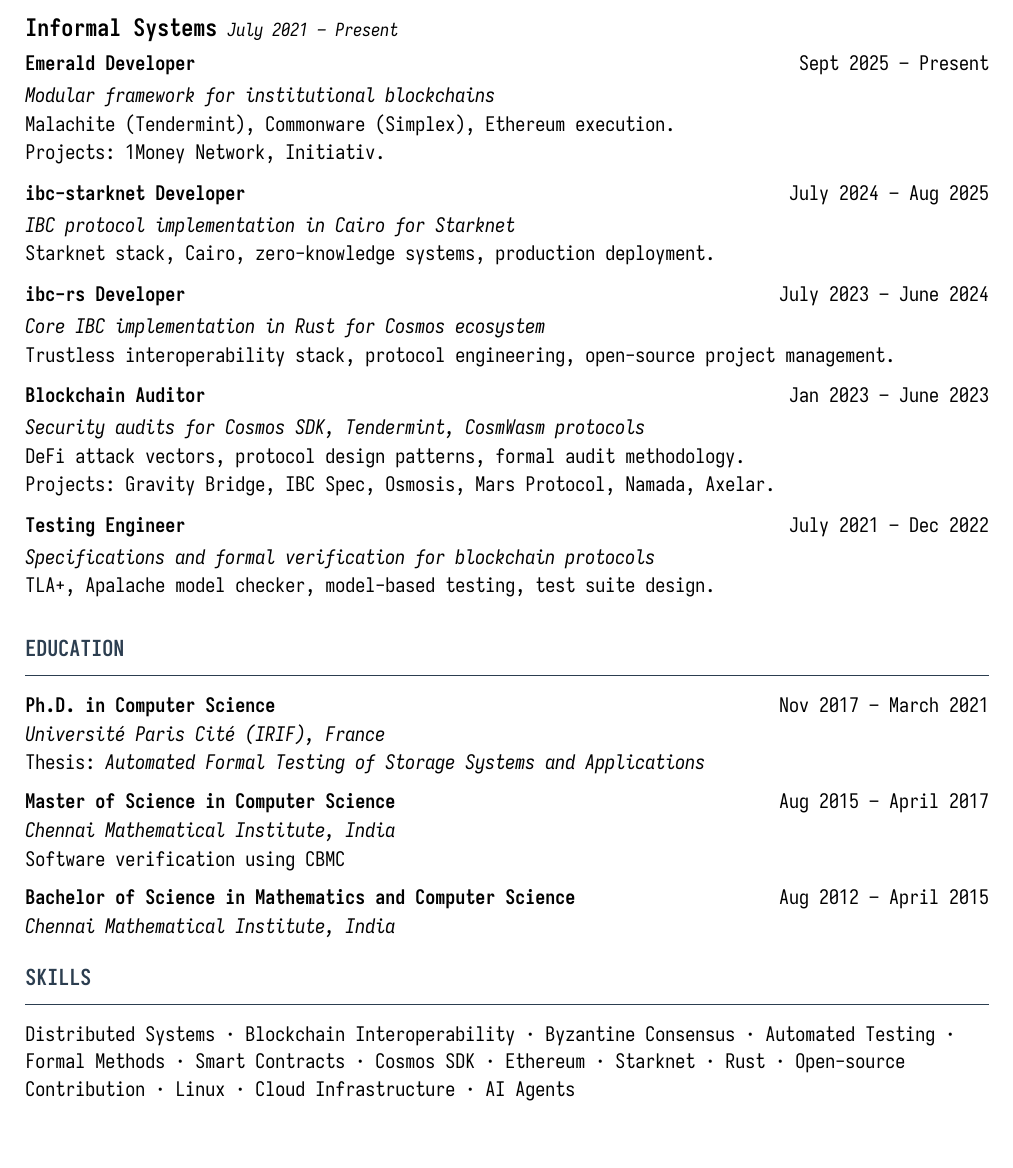
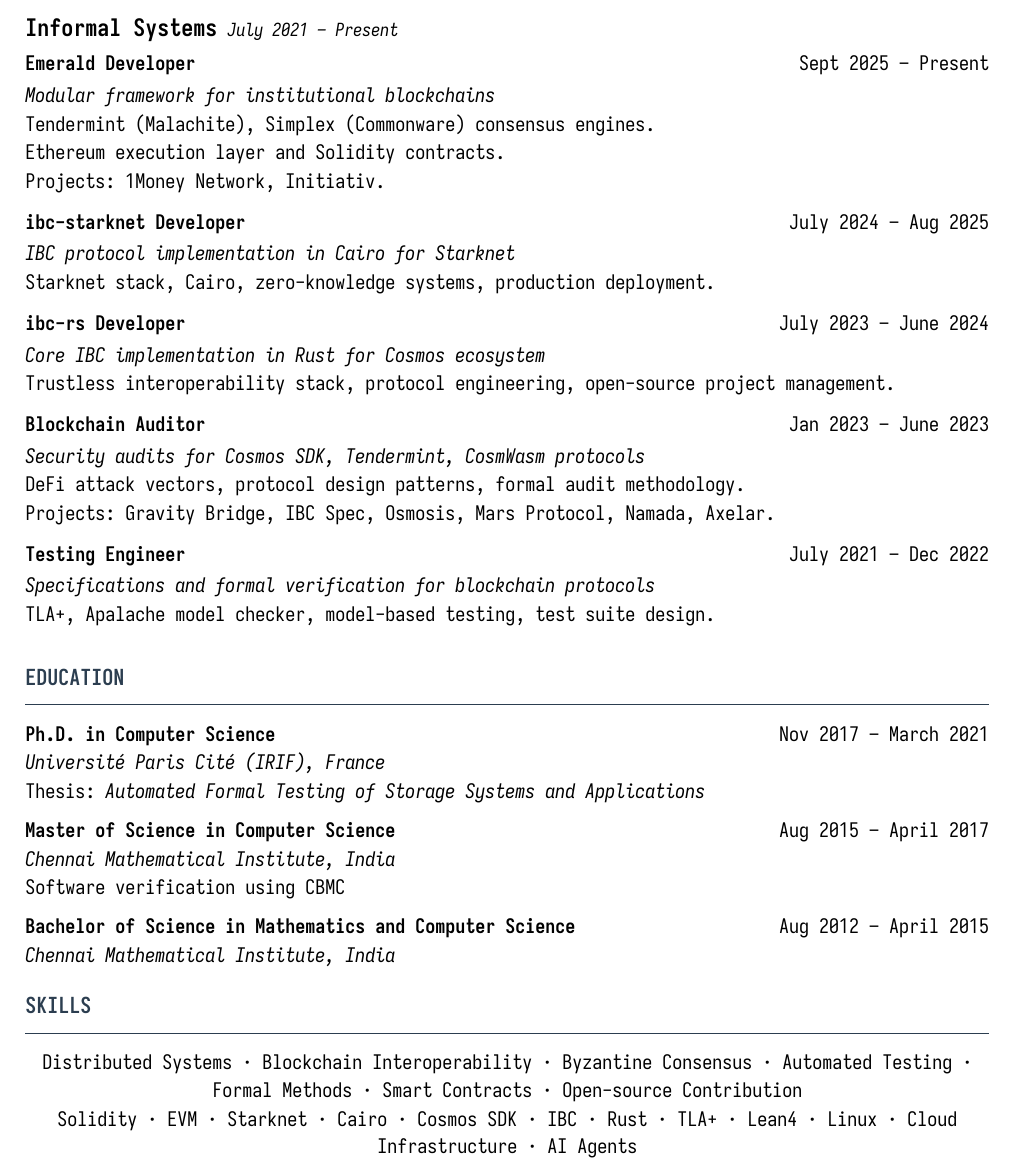
Before and after one commit to rnbguy/rnbguy.github.io, a Typst document (src/ranadeep_cv.typ, which reads src/index.md): part of the page, cut so that both start at the same text. The pictures show the PDF file src/ranadeep_cv.pdf that the author committed with the source.

Commit message:
mention solidity in cv

```diff
--- a/src/index.md
+++ b/src/index.md
@@ -8,7 +8,7 @@
 
 I build production blockchain infrastructure at [Informal Systems][informal].
 
-Currently, I am part of the team that develops [Emerald][emerald], a modular framework for institutional blockchains using [EVM][evm] on top of consensus engines like [Malachite][malachite] and [Commonware Simplex][simplex]. I previously developed [Inter-Blockchain Communication][ibc] in [Rust][rust] and [Cairo][cairo] ([Starknet][starknet]). Even before that, I conducted security audits for [Cosmos SDK][cosmos-sdk], [Tendermint][tendermint], [IBC][ibc], and [CosmWasm][cosmwasm] smart contracts.
+Currently, I am part of the team that develops [Emerald][emerald], a modular framework for institutional blockchains using [EVM][evm] with [Solidity][solidity] contracts on top of consensus engines like [Malachite][malachite] and [Commonware Simplex][simplex]. I previously developed [Inter-Blockchain Communication][ibc] in [Rust][rust] and [Cairo][cairo] ([Starknet][starknet]). Even before that, I conducted security audits for [Cosmos SDK][cosmos-sdk], [Tendermint][tendermint], [IBC][ibc], and [CosmWasm][cosmwasm] smart contracts.
 
 I also specialize in protocol engineering, automated testing, and security audits for distributed systems. My academic background includes automated formal testing of distributed databases, with [4 publications](/publications) on this topic.
 
--- a/src/ranadeep_cv.typ
+++ b/src/ranadeep_cv.typ
@@ -54,7 +54,9 @@
 #entry("Emerald Developer", "Sept 2025 – Present")[
   _Modular framework for institutional blockchains_
 
-  Malachite (Tendermint), Commonware (Simplex), Ethereum execution.
+  Tendermint (Malachite), Simplex (Commonware) consensus engines.
+
+  Ethereum execution layer and Solidity contracts.
 
   Projects: 1Money Network, Initiativ.
 ]
@@ -126,4 +128,10 @@
 
 #section("Skills")
 
-Distributed Systems · Blockchain Interoperability · Byzantine Consensus · Automated Testing · Formal Methods · Smart Contracts · Cosmos SDK · Ethereum · Starknet · Rust · Open-source Contribution · Linux · Cloud Infrastructure · AI Agents
+#align(
+  center,
+)[Distributed Systems · Blockchain Interoperability · Byzantine Consensus · Automated Testing · Formal Methods · Smart Contracts · Open-source Contribution]
+
+#align(
+  center,
+)[Solidity · EVM · Starknet · Cairo · Cosmos SDK · IBC ·  Rust · TLA+ · Lean4 · Linux · Cloud Infrastructure · AI Agents]
```
Also changed, not shown: src/ranadeep_cv.pdf, src/index.md (1 more changed lines).
